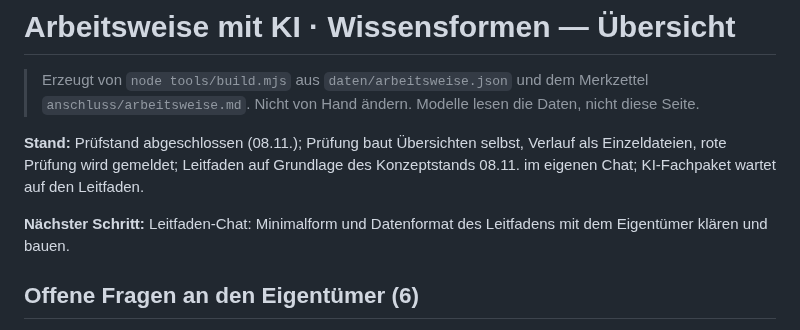
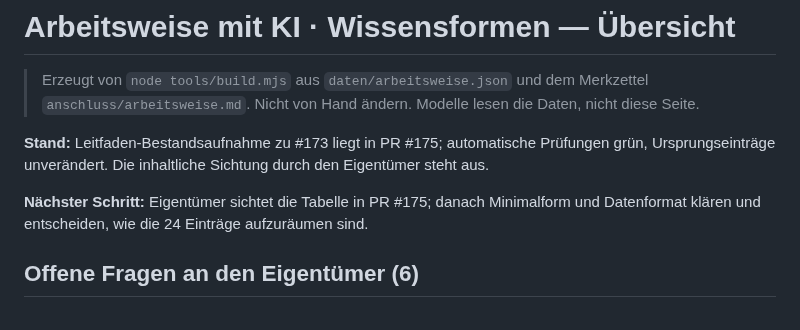
Before and after one commit to esany/design-lab, a Markdown page: daten/arbeitsweise.md, the part around the change. Rendered like a GitHub page.

Commit message:
Übersichten neu erzeugt (automatische Prüfung, 0033)

```diff
--- a/daten/arbeitsweise.md
+++ b/daten/arbeitsweise.md
@@ -3,9 +3,9 @@
 > Erzeugt von `node tools/build.mjs` aus `daten/arbeitsweise.json` und dem Merkzettel
 > `anschluss/arbeitsweise.md`. Nicht von Hand ändern. Modelle lesen die Daten, nicht diese Seite.
 
-**Stand:** Prüfstand abgeschlossen (08.11.); Prüfung baut Übersichten selbst, Verlauf als Einzeldateien, rote Prüfung wird gemeldet; Leitfaden auf Grundlage des Konzeptstands 08.11. im eigenen Chat; KI-Fachpaket wartet auf den Leitfaden.
+**Stand:** Leitfaden-Bestandsaufnahme zu #173 liegt in PR #175; automatische Prüfungen grün, Ursprungseinträge unverändert. Die inhaltliche Sichtung durch den Eigentümer steht aus.
 
-**Nächster Schritt:** Leitfaden-Chat: Minimalform und Datenformat des Leitfadens mit dem Eigentümer klären und bauen.
+**Nächster Schritt:** Eigentümer sichtet die Tabelle in PR #175; danach Minimalform und Datenformat klären und entscheiden, wie die 24 Einträge aufzuräumen sind.
 
 ## Offene Fragen an den Eigentümer (6)
 
```
Also changed, not shown: stand.md (+1 -1 lines).
